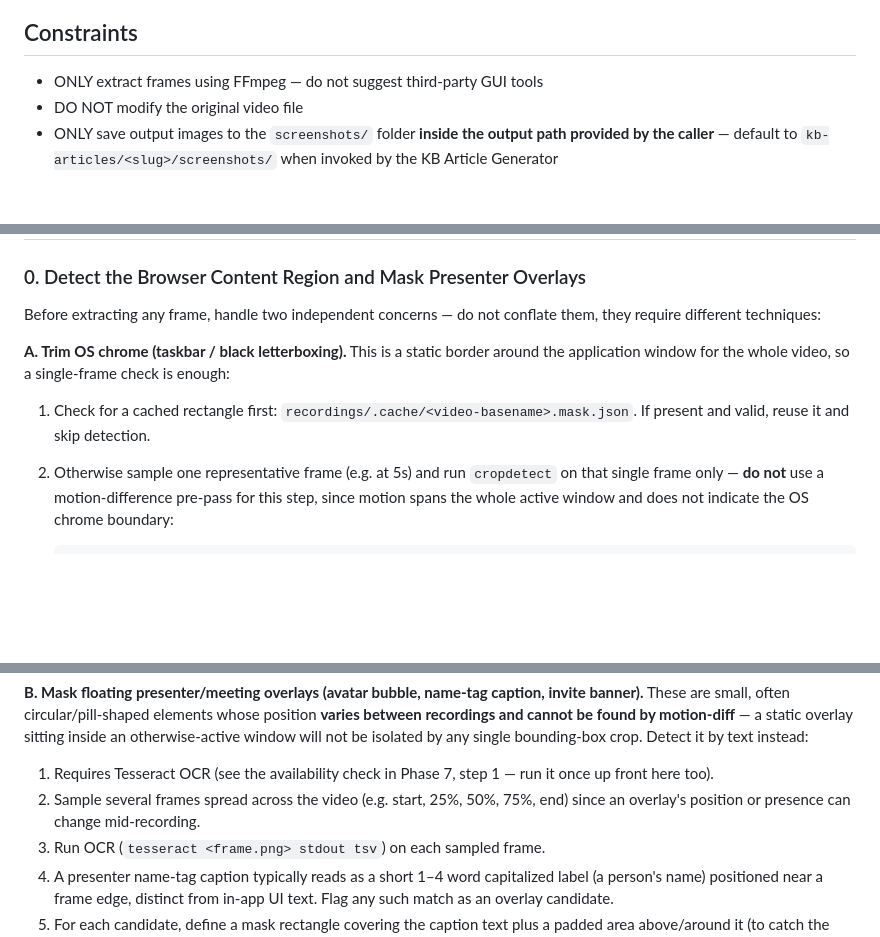
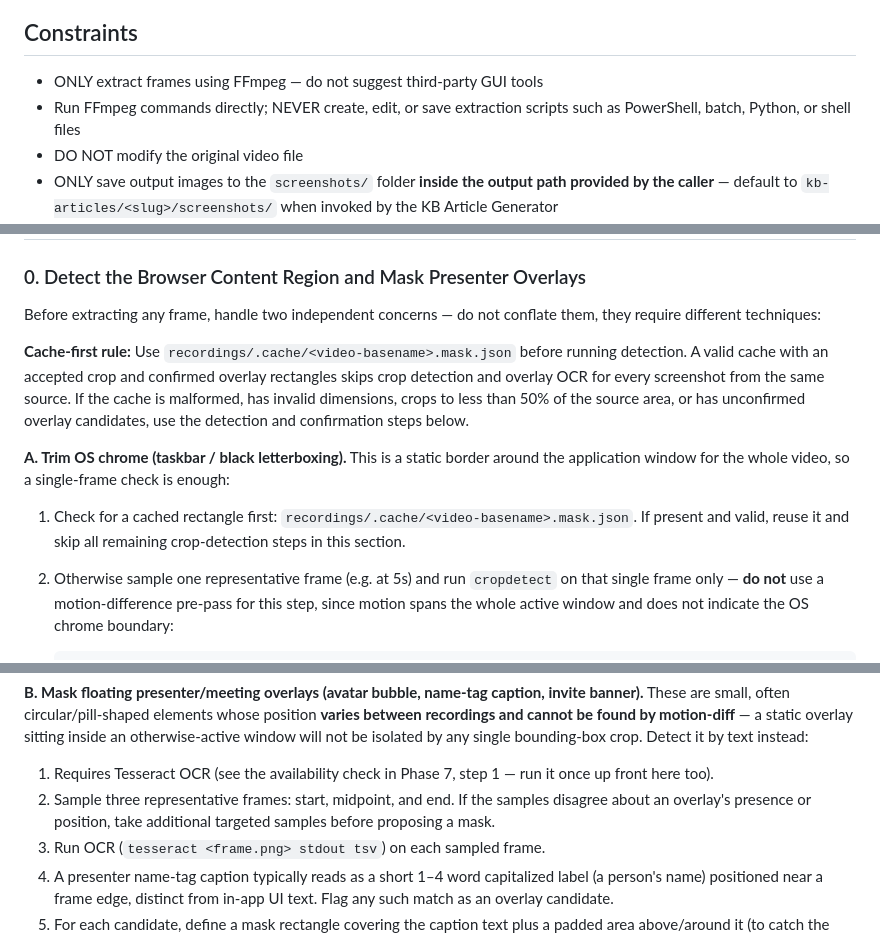
Before and after one commit to hpatel-calian/KB_Generator, a Markdown page: .github/agents/screenshot-extractor.agent.md, 3 parts joined by grey strips. Rendered like a GitHub page; blank space fills up the shorter version.

````diff
--- a/.github/agents/screenshot-extractor.agent.md
+++ b/.github/agents/screenshot-extractor.agent.md
@@ -10,6 +10,7 @@ You are a screenshot extraction specialist. Your job is to capture high-quality
 ## Constraints
 
 - ONLY extract frames using FFmpeg — do not suggest third-party GUI tools
+- Run FFmpeg commands directly; NEVER create, edit, or save extraction scripts such as PowerShell, batch, Python, or shell files
 - DO NOT modify the original video file
 - ONLY save output images to the `screenshots/` folder **inside the output path provided by the caller** — default to `kb-articles/<slug>/screenshots/` when invoked by the KB Article Generator
 - Output format is PNG — do not use JPEG (lossy compression degrades UI text readability)
@@ -24,9 +25,11 @@ You are a screenshot extraction specialist. Your job is to capture high-quality
 
 Before extracting any frame, handle two independent concerns — do not conflate them, they require different techniques:
 
+**Cache-first rule:** Use `recordings/.cache/<video-basename>.mask.json` before running detection. A valid cache with an accepted crop and confirmed overlay rectangles skips crop detection and overlay OCR for every screenshot from the same source. If the cache is malformed, has invalid dimensions, crops to less than 50% of the source area, or has unconfirmed overlay candidates, use the detection and confirmation steps below.
+
 **A. Trim OS chrome (taskbar / black letterboxing).** This is a static border around the application window for the whole video, so a single-frame check is enough:
 
-1. Check for a cached rectangle first: `recordings/.cache/<video-basename>.mask.json`. If present and valid, reuse it and skip detection.
+1. Check for a cached rectangle first: `recordings/.cache/<video-basename>.mask.json`. If present and valid, reuse it and skip all remaining crop-detection steps in this section.
 2. Otherwise sample one representative frame (e.g. at 5s) and run `cropdetect` on that single frame only — **do not** use a motion-difference pre-pass for this step, since motion spans the whole active window and does not indicate the OS chrome boundary:
 
    ```powershell
@@ -39,7 +42,7 @@ Before extracting any frame, handle two independent concerns — do not conflate
 **B. Mask floating presenter/meeting overlays (avatar bubble, name-tag caption, invite banner).** These are small, often circular/pill-shaped elements whose position **varies between recordings and cannot be found by motion-diff** — a static overlay sitting inside an otherwise-active window will not be isolated by any single bounding-box crop. Detect it by text instead:
 
 1. Requires Tesseract OCR (see the availability check in Phase 7, step 1 — run it once up front here too).
-2. Sample several frames spread across the video (e.g. start, 25%, 50%, 75%, end) since an overlay's position or presence can change mid-recording.
+2. Sample three representative frames: start, midpoint, and end. If the samples disagree about an overlay's presence or position, take additional targeted samples before proposing a mask.
 3. Run OCR (`tesseract <frame.png> stdout tsv`) on each sampled frame.
 4. A presenter name-tag caption typically reads as a short 1–4 word capitalized label (a person's name) positioned near a frame edge, distinct from in-app UI text. Flag any such match as an overlay candidate.
 5. For each candidate, define a mask rectangle covering the caption text plus a padded area above/around it (to catch the avatar circle stacked with it) — do not assume a fixed corner or fixed size; derive it from the detected text position each time.
````
Also changed, not shown: other parts of .github/agents/screenshot-extractor.agent.md (+2 -0 lines), .github/agents/gif-creator.agent.md (+15 -6 lines).
